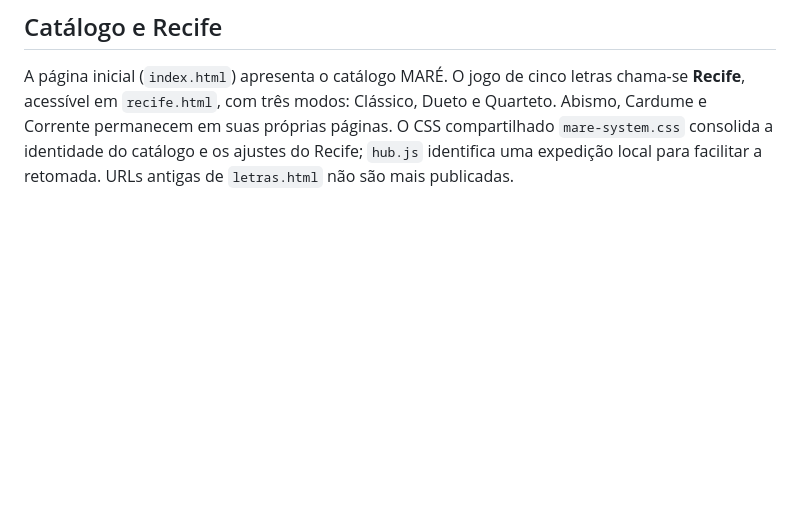
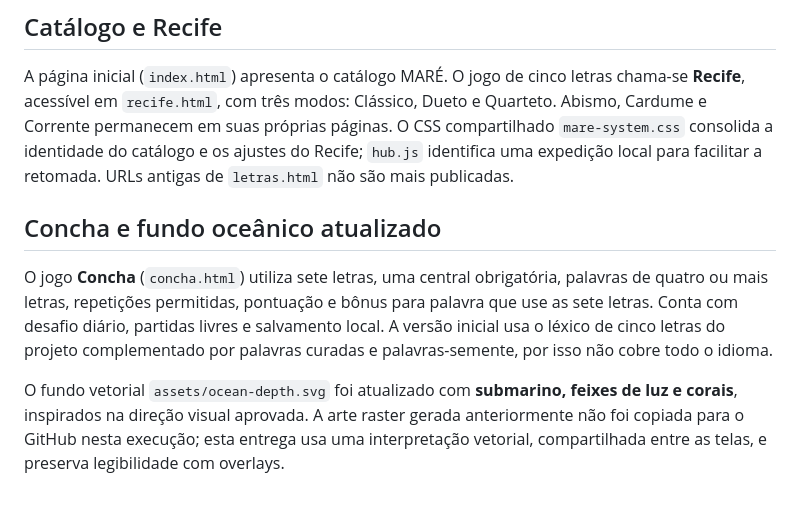
Before and after one commit to paulociano/mare, a Markdown page: README.md, the part around the change. GitHub-like rendering; blank space fills up the shorter version.

Commit message:
docs: registra Concha e distingue fundo vetorial da arte raster

```diff
--- a/README.md
+++ b/README.md
@@ -83,3 +83,9 @@ O catálogo público do MARÉ usa somente os nomes próprios **Clássico**, **Du
 ## Catálogo e Recife
 
 A página inicial (`index.html`) apresenta o catálogo MARÉ. O jogo de cinco letras chama-se **Recife**, acessível em `recife.html`, com três modos: Clássico, Dueto e Quarteto. Abismo, Cardume e Corrente permanecem em suas próprias páginas. O CSS compartilhado `mare-system.css` consolida a identidade do catálogo e os ajustes do Recife; `hub.js` identifica uma expedição local para facilitar a retomada. URLs antigas de `letras.html` não são mais publicadas.
+
+## Concha e fundo oceânico atualizado
+
+O jogo **Concha** (`concha.html`) utiliza sete letras, uma central obrigatória, palavras de quatro ou mais letras, repetições permitidas, pontuação e bônus para palavra que use as sete letras. Conta com desafio diário, partidas livres e salvamento local. A versão inicial usa o léxico de cinco letras do projeto complementado por palavras curadas e palavras-semente, por isso não cobre todo o idioma.
+
+O fundo vetorial `assets/ocean-depth.svg` foi atualizado com **submarino, feixes de luz e corais**, inspirados na direção visual aprovada. A arte raster gerada anteriormente não foi copiada para o GitHub nesta execução; esta entrega usa uma interpretação vetorial, compartilhada entre as telas, e preserva legibilidade com overlays.
```
